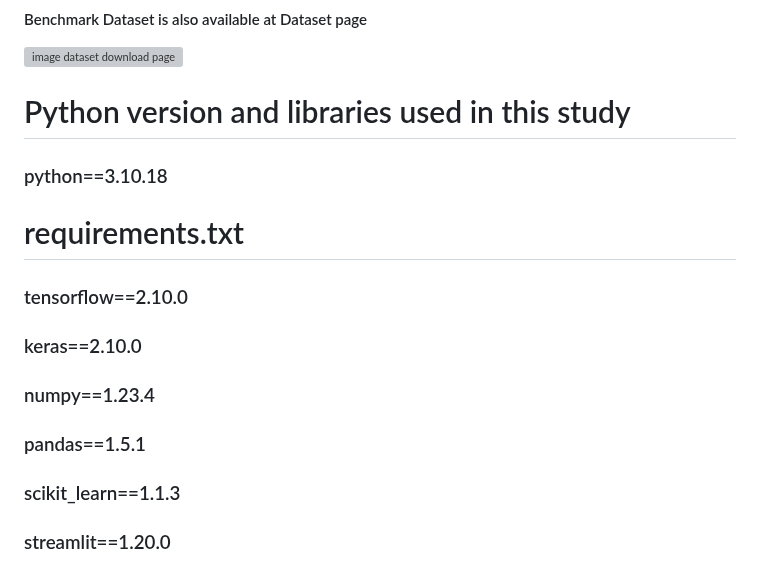
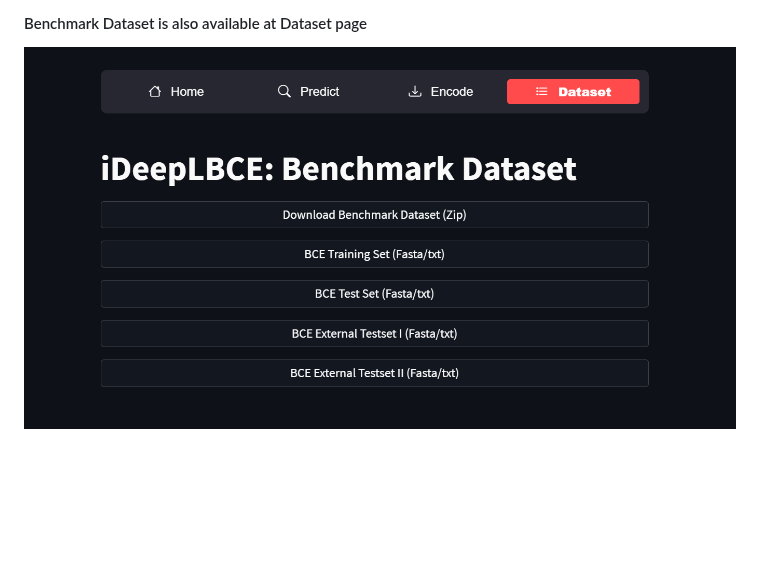
Before and after one commit to attiqrafiq/iDeepLBCE, a Markdown page: README_to_run_app.md, the part around one of its changes. Drawn GitHub-style; pictures changed too: readme_images/dataset.png (added); blank space fills up the shorter version; grey boxes are pictures that could not be loaded.

Commit message:
updates readmefiles

```diff
--- a/README (1).md
+++ b/README_to_run_app.md
@@ -33,13 +33,3 @@
 #### Benchmark Dataset is also available at Dataset page
 <img alt="image dataset download page" src="readme_images/dataset.png" />
 <!-- width="1685" height="713"  -->
-
-# Python version and libraries used in this study
-### python==3.10.18
-# requirements.txt
-### tensorflow==2.10.0
-### keras==2.10.0
-### numpy==1.23.4
-### pandas==1.5.1
-### scikit_learn==1.1.3
-### streamlit==1.20.0
```
Also changed, not shown: other parts of README_to_run_app.md (+4 -4 lines), README.md (deleted, +0 -1 lines), readme_images/encodings.png (added), readme_images/predictor1.png (added), readme_images/predictor2.png (added), readme_images/predictor3.png (added).
